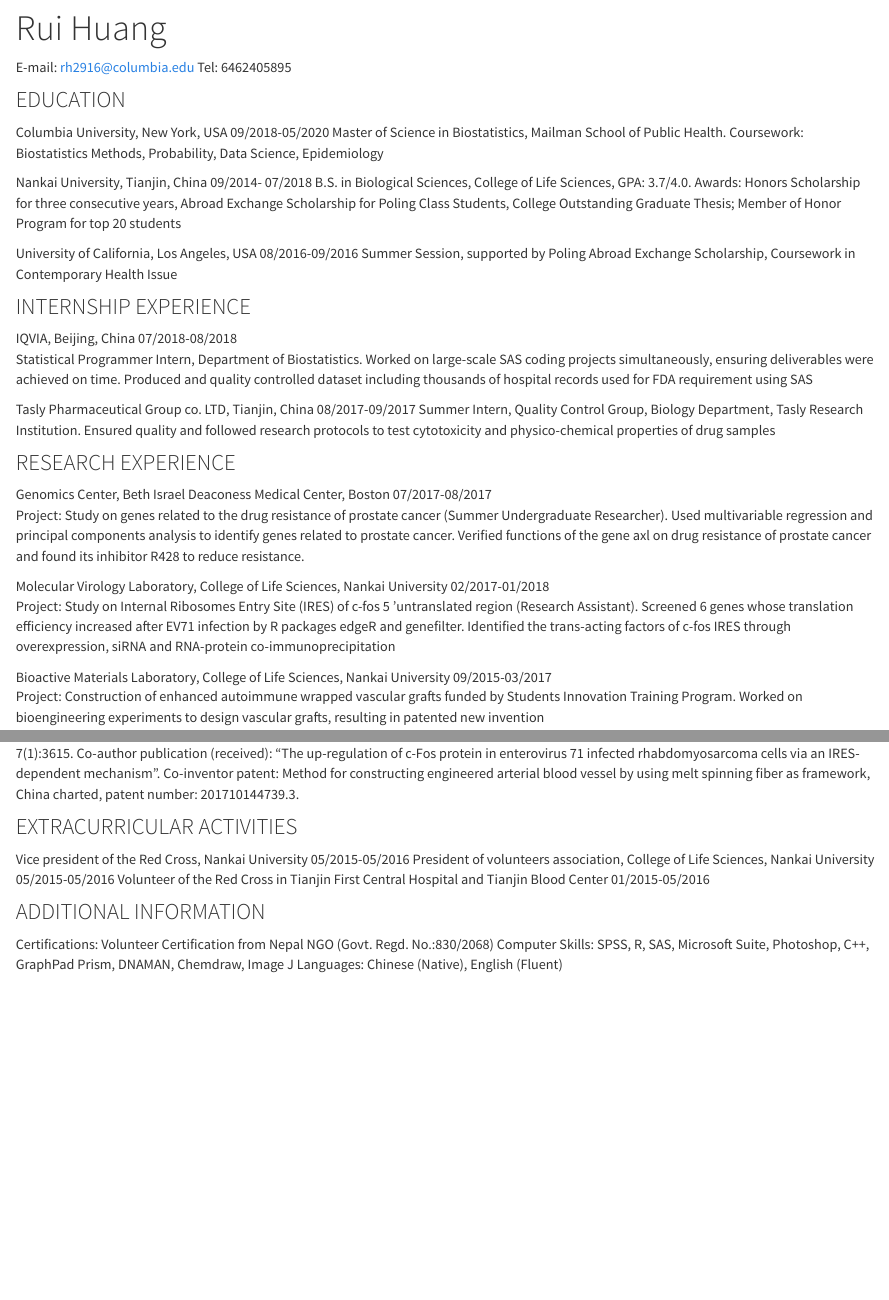
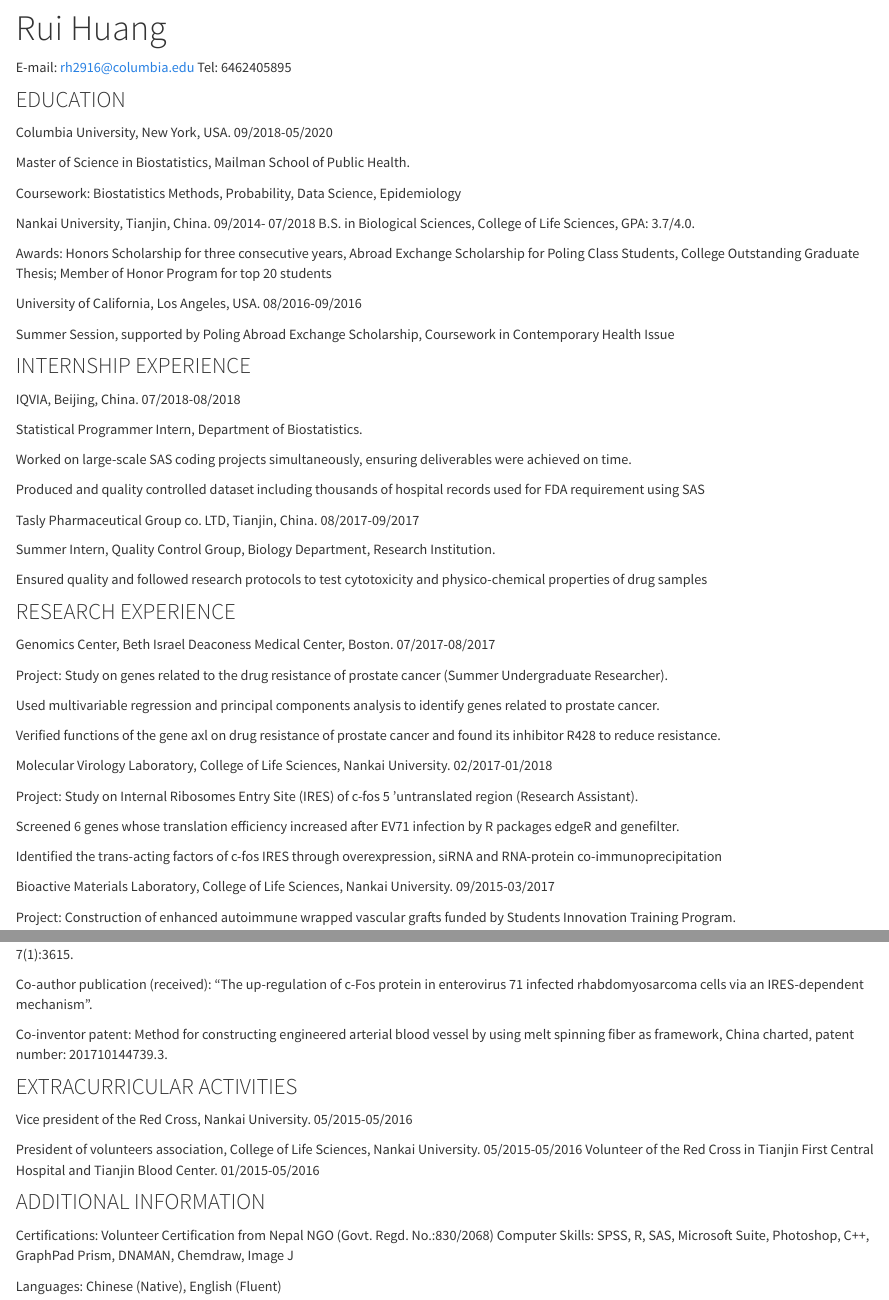
Before and after one commit to rh2916/rh2916.github.io, an R Markdown document (resume.Rmd): the page in a window 1100 px wide, from 80 px down, and a second part further down, joined at a grey line. Rendered offline with R 4.5, knitr and Pandoc, with nearby package versions.

Commit message:
Change the resumes

```diff
--- a/resume.Rmd
+++ b/resume.Rmd
@@ -6,56 +6,81 @@ E-mail: rh2916@columbia.edu   Tel: 6462405895
 
 ### EDUCATION
 
-Columbia University, New York, USA                     09/2018-05/2020
+Columbia University, New York, USA.  09/2018-05/2020
+
 Master of Science in Biostatistics, Mailman School of Public Health.
+
 Coursework: Biostatistics Methods, Probability, Data Science, Epidemiology
 
-Nankai University, Tianjin, China                      09/2014- 07/2018
+Nankai University, Tianjin, China.   09/2014- 07/2018
 B.S. in Biological Sciences, College of Life Sciences, GPA: 3.7/4.0.
+
 Awards: Honors Scholarship for three consecutive years, Abroad Exchange Scholarship for Poling Class Students, College Outstanding Graduate Thesis; Member of Honor Program for top 20 students
 
-University of California, Los Angeles, USA             08/2016-09/2016
+University of California, Los Angeles, USA.  08/2016-09/2016
+
 Summer Session, supported by Poling Abroad Exchange Scholarship, Coursework in Contemporary Health Issue
 
 ### INTERNSHIP EXPERIENCE
 
-IQVIA, Beijing, China                                  07/2018-08/2018
+IQVIA, Beijing, China.                                  07/2018-08/2018
+
 Statistical Programmer Intern, Department of Biostatistics.
+
 Worked on large-scale SAS coding projects simultaneously, ensuring deliverables were achieved on time.
+
 Produced and quality controlled dataset including thousands of hospital records used for FDA requirement using SAS
 
-Tasly Pharmaceutical Group co. LTD, Tianjin, China     08/2017-09/2017
-Summer Intern, Quality Control Group, Biology Department, Tasly Research Institution. Ensured quality and followed research protocols to test cytotoxicity and physico-chemical properties of drug samples
+Tasly Pharmaceutical Group co. LTD, Tianjin, China.     08/2017-09/2017
+
+Summer Intern, Quality Control Group, Biology Department,  Research Institution.
+
+Ensured quality and followed research protocols to test cytotoxicity and physico-chemical properties of drug samples
 
 ### RESEARCH EXPERIENCE
 
-Genomics Center, Beth Israel Deaconess Medical Center, Boston                    07/2017-08/2017
+Genomics Center, Beth Israel Deaconess Medical Center, Boston.                   07/2017-08/2017
+
 Project: Study on genes related to the drug resistance of prostate cancer (Summer Undergraduate Researcher).
+
 Used multivariable regression and principal components analysis to identify genes related to prostate cancer.
+
 Verified functions of the gene axl on drug resistance of prostate cancer and found its inhibitor R428 to reduce resistance.
 
-Molecular Virology Laboratory, College of Life Sciences, Nankai University           02/2017-01/2018
+Molecular Virology Laboratory, College of Life Sciences, Nankai University.           02/2017-01/2018
+
 Project: Study on Internal Ribosomes Entry Site (IRES) of c-fos 5 'untranslated region (Research Assistant).
+
 Screened 6 genes whose translation efficiency increased after EV71 infection by R packages edgeR and genefilter.
+
 Identified the trans-acting factors of c-fos IRES through overexpression, siRNA and RNA-protein co-immunoprecipitation
 
-Bioactive Materials Laboratory, College of Life Sciences, Nankai University            09/2015-03/2017
+Bioactive Materials Laboratory, College of Life Sciences, Nankai University.      09/2015-03/2017
+
 Project: Construction of enhanced autoimmune wrapped vascular grafts funded by Students Innovation Training Program.
+
 Worked on bioengineering experiments to design vascular grafts, resulting in patented new invention
 
 ### PUBLICATIONS AND PATENTS
+
 Co-author publication (2017): “Small-diameter hybrid vascular grafts composed of polycaprolactone and polydioxanone fibers”, Scientific Report 7(1):3615.
+
 Co-author publication (received): “The up-regulation of c-Fos protein in enterovirus 71 infected rhabdomyosarcoma cells via an IRES-dependent mechanism”.
+
 Co-inventor patent: Method for constructing engineered arterial blood vessel by using melt spinning fiber as framework, China charted, patent number: 201710144739.3.
 
 ### EXTRACURRICULAR ACTIVITIES
-Vice president of the Red Cross, Nankai University        	  05/2015-05/2016
-President of volunteers association, College of Life Sciences, Nankai University	05/2015-05/2016
-Volunteer of the Red Cross in Tianjin First Central Hospital and Tianjin Blood Center  01/2015-05/2016
+
+Vice president of the Red Cross, Nankai University.        	  05/2015-05/2016
+
+President of volunteers association, College of Life Sciences, Nankai University.	05/2015-05/2016
+Volunteer of the Red Cross in Tianjin First Central Hospital and Tianjin Blood Center. 01/2015-05/2016
 
 ### ADDITIONAL INFORMATION
+
 Certifications: Volunteer Certification from Nepal NGO (Govt. Regd. No.:830/2068)
 Computer Skills: SPSS, R, SAS, Microsoft Suite, Photoshop, C++, GraphPad Prism, DNAMAN, Chemdraw, Image J
+
 Languages: Chinese (Native), English (Fluent)
 
 
```
Also changed, not shown: resume.html.
